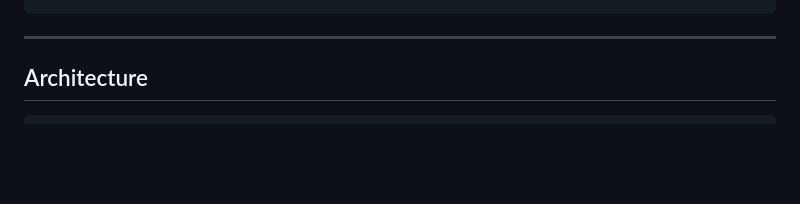
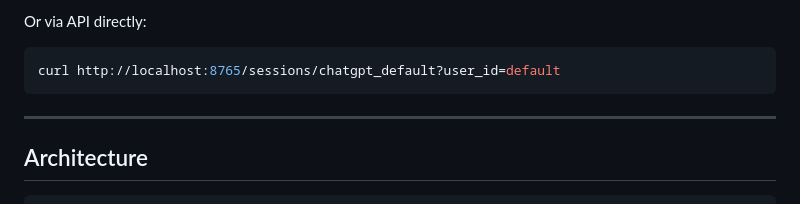
Before and after one commit to Divyansh2202/mnemos, a Markdown page: README.md, the part around one of its changes. Drawn GitHub-style; blank space fills up the shorter version.

````diff
--- a/README.md
+++ b/README.md
@@ -40,3 +95,6 @@ AI:  "Great!"         ← again      [MnemOS injected context silently]
+Or via API directly:
+```bash
+curl http://localhost:8765/sessions/chatgpt_default?user_id=default
 ```
 
 ---
````
Also changed, not shown: other parts of README.md (+65 -57 lines).
